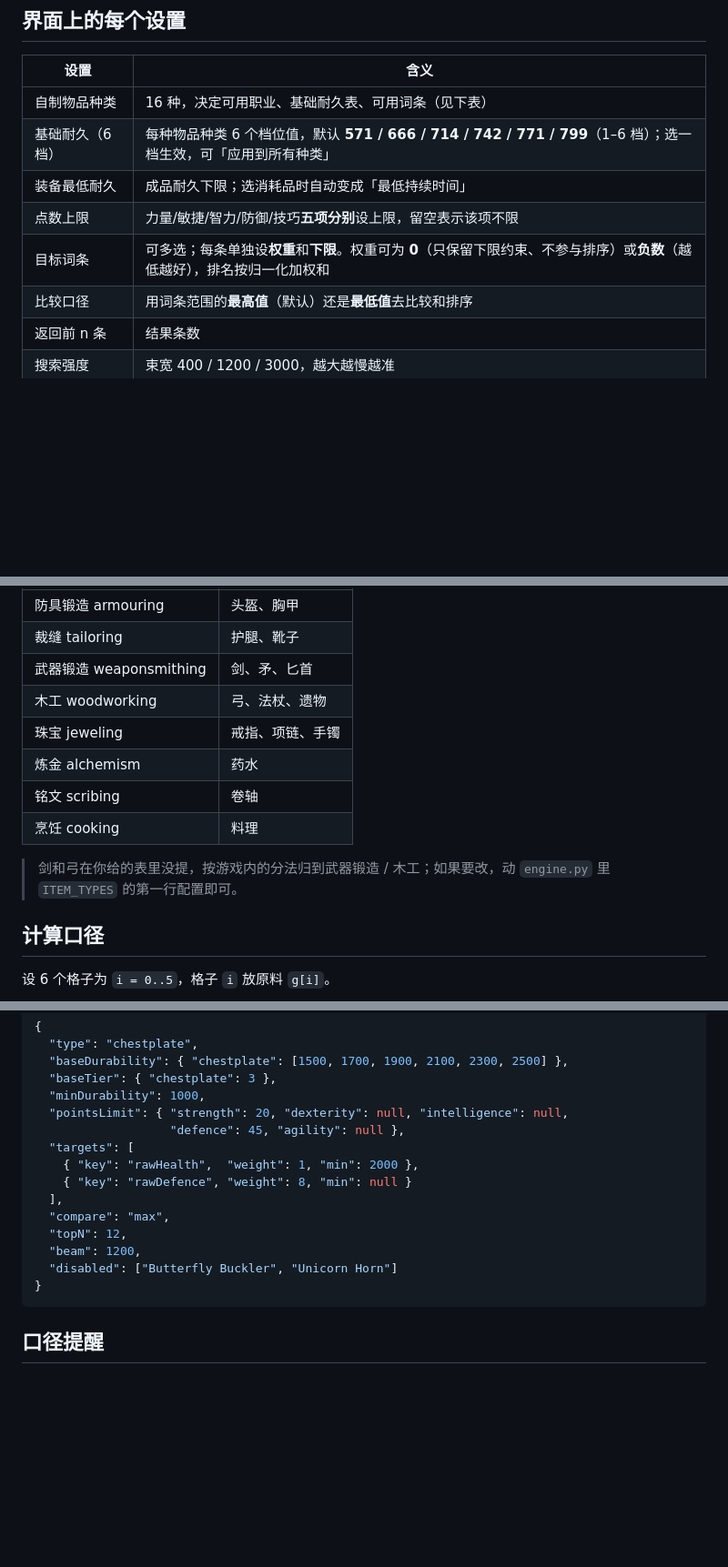
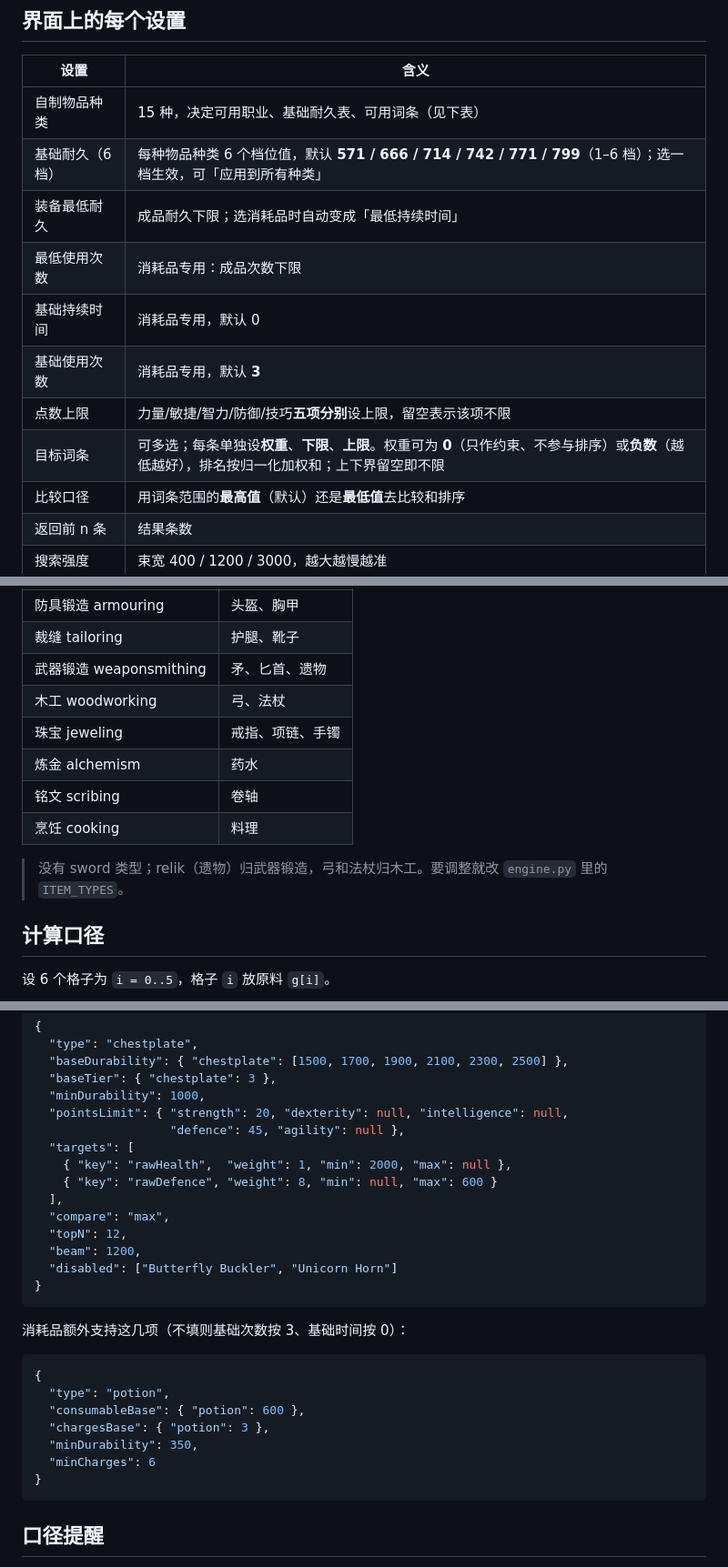
Before and after one commit to linzhijyenO-o/wynncraft-crafter, a Markdown page: crafter/README.md, 3 parts joined by grey strips. Shown: that part at 91% size. GitHub-like rendering; blank space fills up the shorter version.

````diff
--- a/crafter/README.md
+++ b/crafter/README.md
@@ -45,11 +45,14 @@ python backend\server.py --port 8765 --open
 
 | 设置 | 含义 |
 | --- | --- |
-| 自制物品种类 | 16 种，决定可用职业、基础耐久表、可用词条（见下表） |
+| 自制物品种类 | 15 种，决定可用职业、基础耐久表、可用词条（见下表） |
 | 基础耐久（6 档） | 每种物品种类 6 个档位值，默认 **571 / 666 / 714 / 742 / 771 / 799**（1–6 档）；选一档生效，可「应用到所有种类」 |
 | 装备最低耐久 | 成品耐久下限；选消耗品时自动变成「最低持续时间」 |
+| 最低使用次数 | 消耗品专用：成品次数下限 |
+| 基础持续时间 | 消耗品专用，默认 0 |
+| 基础使用次数 | 消耗品专用，默认 **3** |
 | 点数上限 | 力量/敏捷/智力/防御/技巧**五项分别**设上限，留空表示该项不限 |
-| 目标词条 | 可多选；每条单独设**权重**和**下限**。权重可为 **0**（只保留下限约束、不参与排序）或**负数**（越低越好），排名按归一化加权和 |
+| 目标词条 | 可多选；每条单独设**权重**、**下限**、**上限**。权重可为 **0**（只作约束、不参与排序）或**负数**（越低越好），排名按归一化加权和；上下界留空即不限 |
 | 比较口径 | 用词条范围的**最高值**（默认）还是**最低值**去比较和排序 |
 | 返回前 n 条 | 结果条数 |
 | 搜索强度 | 束宽 400 / 1200 / 3000，越大越慢越准 |
@@ -65,14 +68,14 @@ python backend\server.py --port 8765 --open
 | --- | --- |
 | 防具锻造 armouring | 头盔、胸甲 |
 | 裁缝 tailoring | 护腿、靴子 |
-| 武器锻造 weaponsmithing | 剑、矛、匕首 |
-| 木工 woodworking | 弓、法杖、遗物 |
+| 武器锻造 weaponsmithing | 矛、匕首、遗物 |
+| 木工 woodworking | 弓、法杖 |
 | 珠宝 jeweling | 戒指、项链、手镯 |
 | 炼金 alchemism | 药水 |
 | 铭文 scribing | 卷轴 |
 | 烹饪 cooking | 料理 |
 
-> 剑和弓在你给的表里没提，按游戏内的分法归到武器锻造 / 木工；如果要改，动 `engine.py` 里 `ITEM_TYPES` 的第一行配置即可。
+> 没有 sword 类型；relik（遗物）归武器锻造，弓和法杖归木工。要调整就改 `engine.py` 里的 `ITEM_TYPES`。
 
 ## 计算口径
 
@@ -181,13 +191,25 @@ python backend\_crosscheck.py
   "pointsLimit": { "strength": 20, "dexterity": null, "intelligence": null,
                    "defence": 45, "agility": null },
   "targets": [
-    { "key": "rawHealth",  "weight": 1, "min": 2000 },
-    { "key": "rawDefence", "weight": 8, "min": null }
+    { "key": "rawHealth",  "weight": 1, "min": 2000, "max": null },
+    { "key": "rawDefence", "weight": 8, "min": null, "max": 600 }
   ],
   "compare": "max",
   "topN": 12,
   "beam": 1200,
   "disabled": ["Butterfly Buckler", "Unicorn Horn"]
+}
+```
+
+消耗品额外支持这几项（不填则基础次数按 3、基础时间按 0）：
+
+```json
+{
+  "type": "potion",
+  "consumableBase": { "potion": 600 },
+  "chargesBase": { "potion": 3 },
+  "minDurability": 350,
+  "minCharges": 6
 }
 ```
 
````
Also changed, not shown: other parts of crafter/README.md (+16 -9 lines), README.md (+1 -1 lines), README.zh-CN.md (+1 -1 lines), crafter/preview-light.png, crafter/preview-zh.png, crafter/preview.png, 8 other files.
